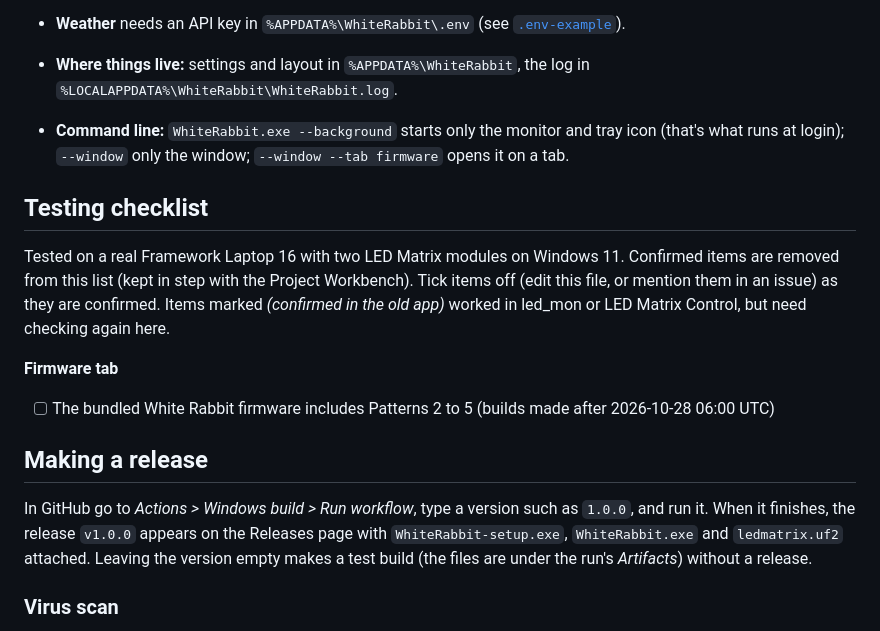
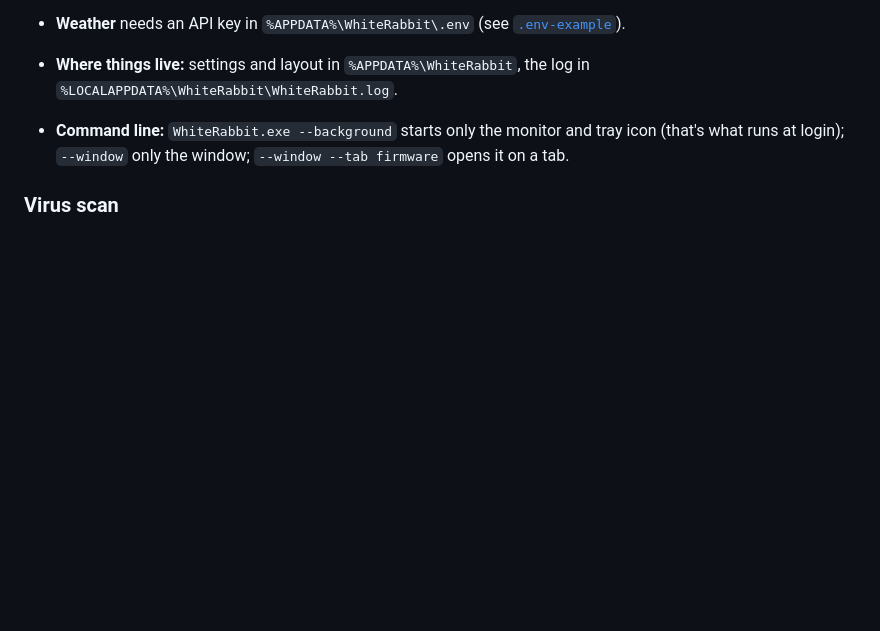
Before and after one commit to kingof9x/white-rabbit-framework-matrix, a Markdown page: README.md, the part around the change. Rendered like a GitHub page; blank space fills up the shorter version.

```diff
--- a/README.md
+++ b/README.md
@@ -236,24 +236,6 @@ Something not working? Right-click the tray icon > *Open log*, or run
   tray icon (that's what runs at login); `--window` only the window;
   `--window --tab firmware` opens it on a tab.
 
-## Testing checklist
-
-Tested on a real Framework Laptop 16 with two LED Matrix modules on Windows 11.
-Confirmed items are removed from this list (kept in step with the Project Workbench). Tick items off (edit this file, or mention them
-in an issue) as they are confirmed. Items marked *(confirmed in the old app)*
-worked in led_mon or LED Matrix Control, but need checking again here.
-
-**Firmware tab**
-- [ ] The bundled White Rabbit firmware includes Patterns 2 to 5 (builds made after 2026-10-28 06:00 UTC)
-
-## Making a release
-
-In GitHub go to *Actions > Windows build > Run workflow*, type a version such
-as `1.0.0`, and run it. When it finishes, the release `v1.0.0` appears on the
-Releases page with `WhiteRabbit-setup.exe`, `WhiteRabbit.exe` and
-`ledmatrix.uf2` attached. Leaving the version empty makes a test build (the
-files are under the run's *Artifacts*) without a release.
-
 ### Virus scan
 
 After a release, go to *Actions > Virus scan > Run workflow* (leave the box
```
